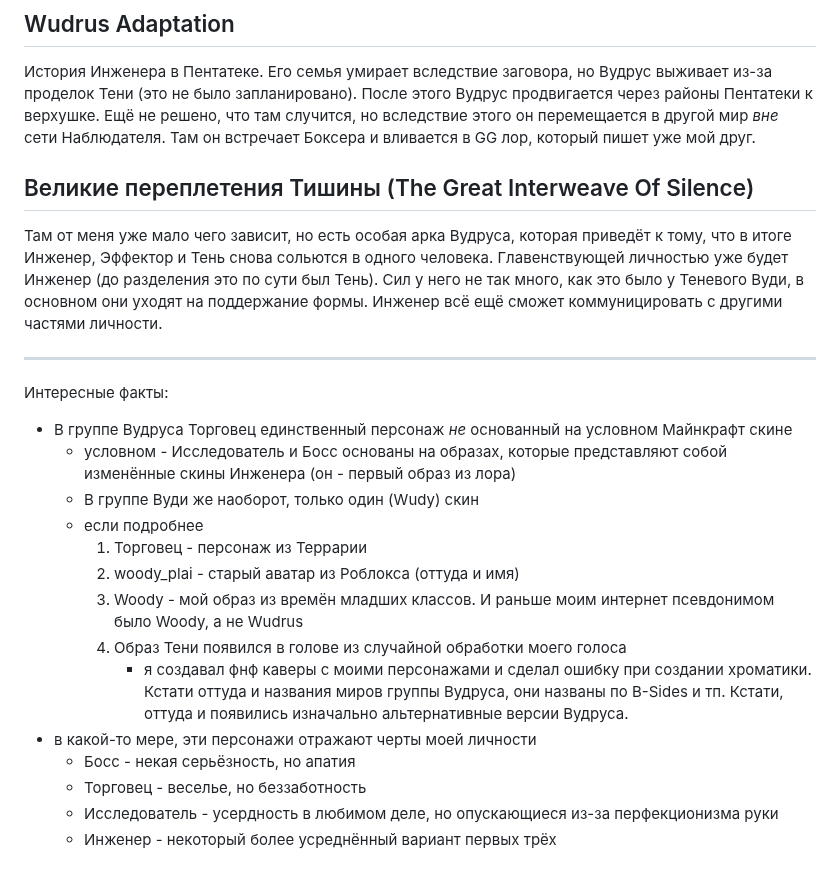
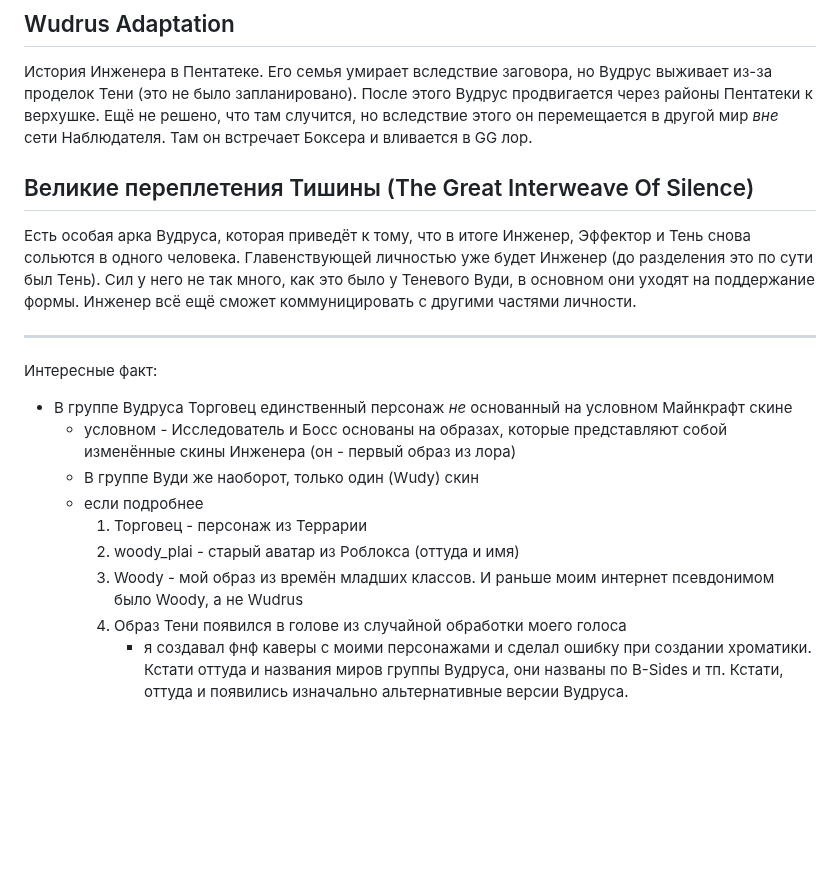
Before and after one commit to Wudrus/TheGreatInterweaveOfSilenceMD, a Markdown page: Персонажи/Основной состав/Вудрус.md, the part around the change. Drawn GitHub-style; blank space fills up the shorter version.

Commit message:
WudPC: 2025-11-15 11:56:26

```diff
--- a/Персонажи/Основной состав/Вудрус.md
+++ b/Персонажи/Основной состав/Вудрус.md
@@ -43,13 +43,13 @@
 ## Wudrus Adaptation
 История Инженера в Пентатеке.
 Его семья умирает вследствие заговора, но Вудрус выживает из-за проделок Тени (это не было запланировано). После этого Вудрус продвигается через районы Пентатеки к верхушке. Ещё не решено, что там случится, но вследствие этого он перемещается в другой мир *вне* сети Наблюдателя.
-Там он встречает Боксера и вливается в GG лор, который пишет уже мой друг.
+Там он встречает Боксера и вливается в GG лор.
 
 ## Великие переплетения Тишины (The Great Interweave Of Silence)
-Там от меня уже мало чего зависит, но есть особая арка Вудруса, которая приведёт к тому, что в итоге Инженер, Эффектор и Тень снова сольются в одного человека. Главенствующей личностью уже будет Инженер (до разделения это по сути был Тень). Сил у него не так много, как это было у Теневого Вуди, в основном они уходят на поддержание формы. Инженер всё ещё сможет коммуницировать с другими частями личности.
+Есть особая арка Вудруса, которая приведёт к тому, что в итоге Инженер, Эффектор и Тень снова сольются в одного человека. Главенствующей личностью уже будет Инженер (до разделения это по сути был Тень). Сил у него не так много, как это было у Теневого Вуди, в основном они уходят на поддержание формы. Инженер всё ещё сможет коммуницировать с другими частями личности.
 
 ---
-Интересные факты:
+Интересные факт:
 - В группе Вудруса Торговец единственный персонаж *не* основанный на условном Майнкрафт скине
 	- условном - Исследователь и Босс основаны на образах, которые представляют собой изменённые скины Инженера (он - первый образ из лора)
 	- В группе Вуди же наоборот, только один (Wudy) скин
@@ -59,8 +59,3 @@
 		3. Woody - мой образ из времён младших классов. И раньше моим интернет псевдонимом было Woody, а не Wudrus
 		4. Образ Тени появился в голове из случайной обработки моего голоса
 			- я создавал фнф каверы с моими персонажами и сделал ошибку при создании хроматики. Кстати оттуда и названия миров группы Вудруса, они названы по B-Sides и тп. Кстати, оттуда и появились изначально альтернативные версии Вудруса.
-- в какой-то мере, эти персонажи отражают черты моей личности
-	- Босс - некая серьёзность, но апатия
-	- Торговец - веселье, но беззаботность
-	- Исследователь - усердность в любимом деле, но опускающиеся из-за перфекционизма руки
-	- Инженер - некоторый более усреднённый вариант первых трёх
```
